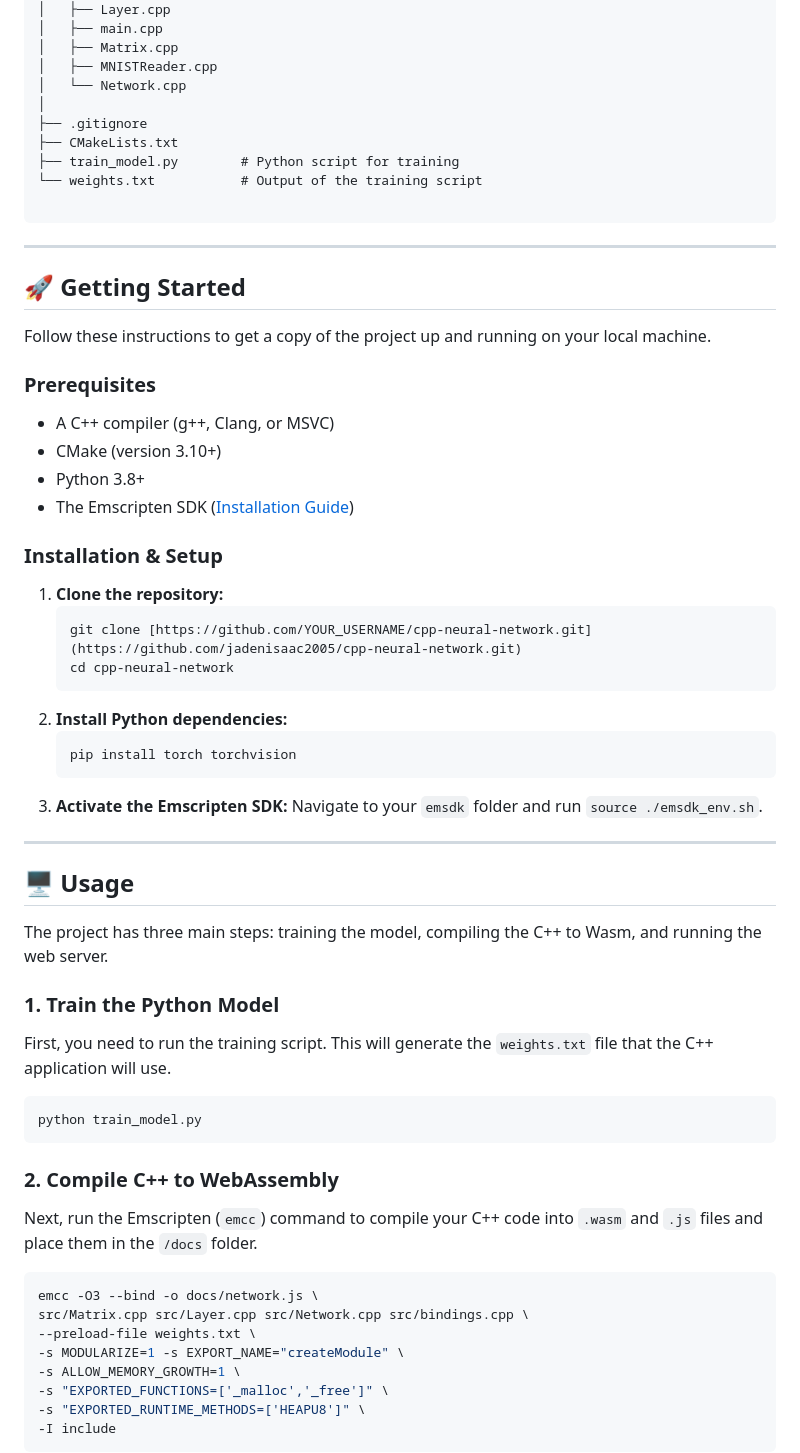
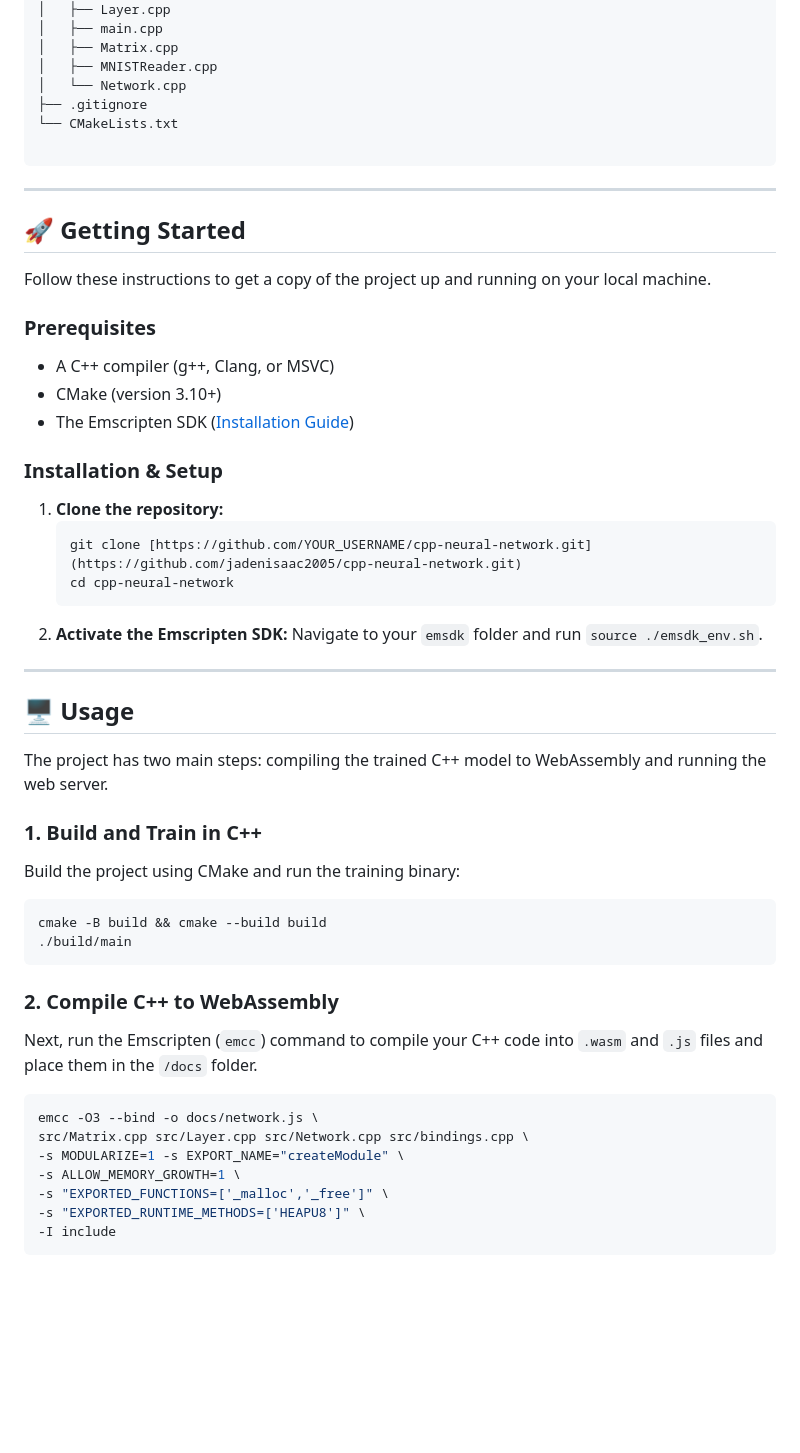
Before and after one commit to jadenisaac2005/cpp-neural-network, a Markdown page: README.md, the part around one of its changes. GitHub-like rendering; blank space fills up the shorter version.

````diff
--- a/README.md
+++ b/README.md
@@ -50,11 +50,8 @@ cpp-neural-network/
 │   ├── Matrix.cpp
 │   ├── MNISTReader.cpp
 │   └── Network.cpp
-│
 ├── .gitignore
-├── CMakeLists.txt
-├── train_model.py        # Python script for training
-└── weights.txt           # Output of the training script
+└── CMakeLists.txt
 
 ```
 ---
@@ -67,7 +64,6 @@ Follow these instructions to get a copy of the project up and running on your lo
 
 - A C++ compiler (g++, Clang, or MSVC)
 - CMake (version 3.10+)
-- Python 3.8+
 - The Emscripten SDK ([Installation Guide](https://emscripten.org/docs/getting_started/downloads.html))
 
 ### Installation & Setup
@@ -77,25 +73,22 @@ Follow these instructions to get a copy of the project up and running on your lo
     git clone [https://github.com/YOUR_USERNAME/cpp-neural-network.git](https://github.com/jadenisaac2005/cpp-neural-network.git)
     cd cpp-neural-network
     ```
-2.  **Install Python dependencies:**
-    ```bash
-    pip install torch torchvision
-    ```
-3.  **Activate the Emscripten SDK:**
+2.  **Activate the Emscripten SDK:**
     Navigate to your `emsdk` folder and run `source ./emsdk_env.sh`.
 
 ---
 
 ## 🖥️ Usage
 
-The project has three main steps: training the model, compiling the C++ to Wasm, and running the web server.
+The project has two main steps: compiling the trained C++ model to WebAssembly and running the web server.
 
-### 1. Train the Python Model
+### 1. Build and Train in C++
 
-First, you need to run the training script. This will generate the `weights.txt` file that the C++ application will use.
+Build the project using CMake and run the training binary:
 
 ```bash
-python train_model.py
+cmake -B build && cmake --build build
+./build/main
 ```
 
 ### 2. Compile C++ to WebAssembly
@@ -105,7 +98,6 @@ Next, run the Emscripten (`emcc`) command to compile your C++ code into `.wasm`
 ```Bash
 emcc -O3 --bind -o docs/network.js \
 src/Matrix.cpp src/Layer.cpp src/Network.cpp src/bindings.cpp \
---preload-file weights.txt \
 -s MODULARIZE=1 -s EXPORT_NAME="createModule" \
 -s ALLOW_MEMORY_GROWTH=1 \
 -s "EXPORTED_FUNCTIONS=['_malloc','_free']" \
````
Also changed, not shown: other parts of README.md (+2 -2 lines).
